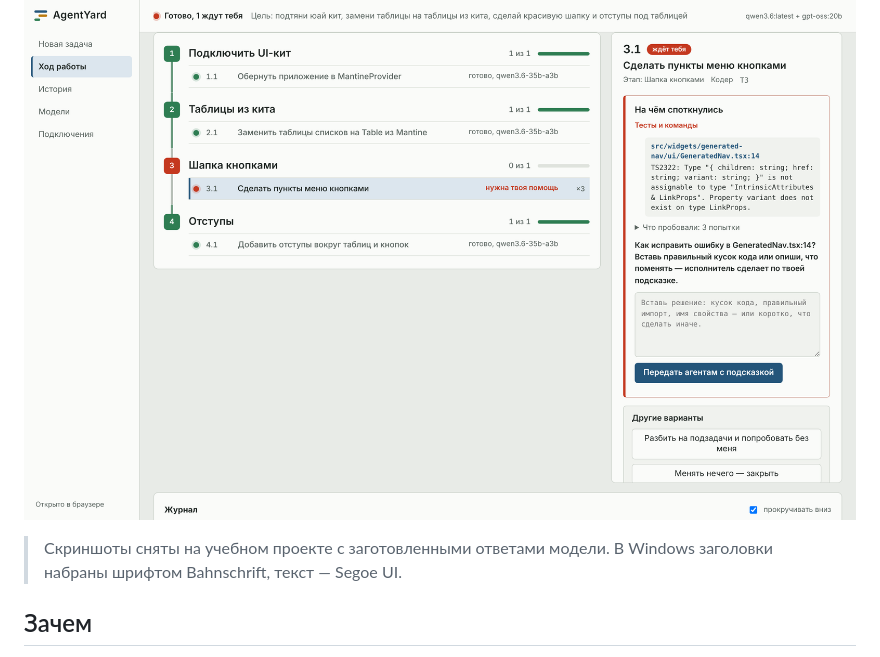
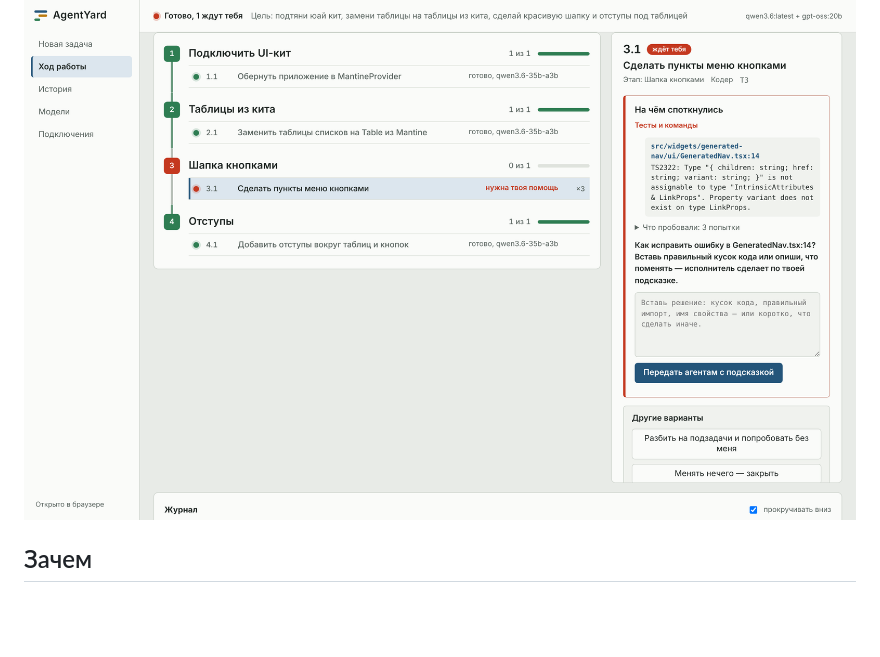
Before and after one commit to AntonZinchenko-dev/agentyard, a Markdown page: README.md, the part around the change. Rendered like a GitHub page; blank space fills up the shorter version.

```diff
--- a/README.md
+++ b/README.md
@@ -10,8 +10,6 @@
 ![Node 22.6+](https://img.shields.io/badge/node-22.6%2B-3c873a) ![TypeScript](https://img.shields.io/badge/TypeScript-без%20сборки-3178c6) ![Electron](https://img.shields.io/badge/приложение-Electron-47848f) ![Зависимости: 0](https://img.shields.io/badge/зависимости-0-555) ![Лицензия: MIT](https://img.shields.io/badge/лицензия-MIT-blue)
 
 ![Ход работы: этапы, задачи и та, что ждёт тебя](docs/screenshots/04-stuck.png)
-
-> Скриншоты сняты на учебном проекте с заготовленными ответами модели. В Windows заголовки набраны шрифтом Bahnschrift, текст — Segoe UI.
 
 ## Зачем
 
```
